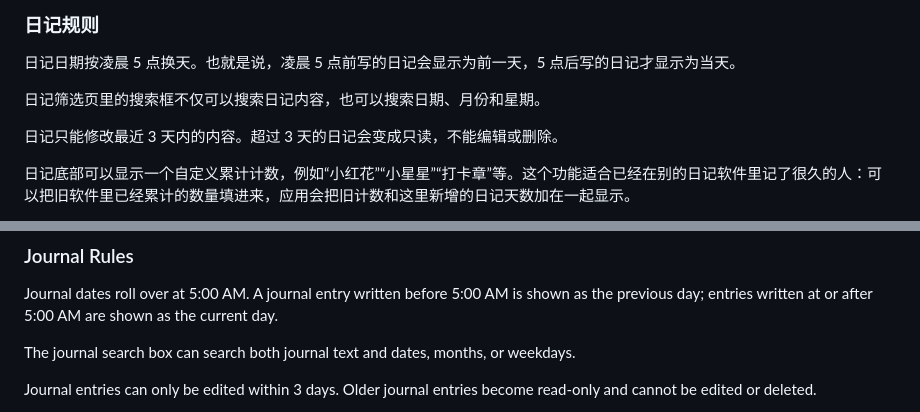
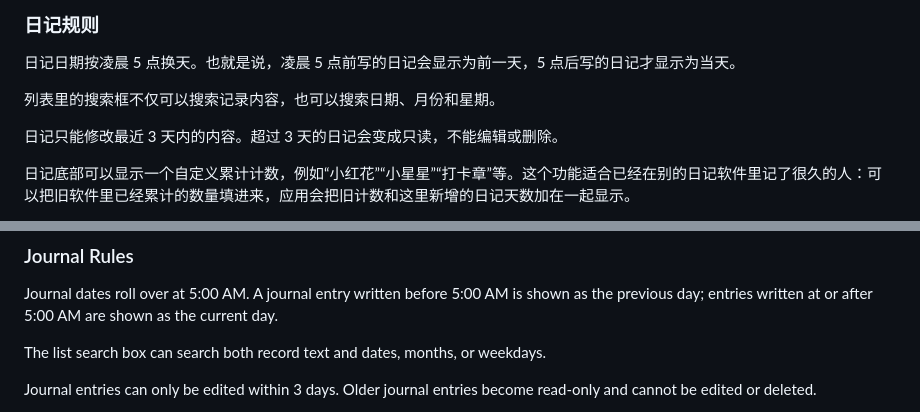
Before and after one commit to yihuhou/minimal-notes-app, a Markdown page: README.md, 2 parts joined by grey strips. GitHub-like rendering.

Commit message:
Document list search

```diff
--- a/README.md
+++ b/README.md
@@ -75,7 +75,7 @@ DDL 6月10日前交材料
 
 日记日期按凌晨 5 点换天。也就是说，凌晨 5 点前写的日记会显示为前一天，5 点后写的日记才显示为当天。
 
-日记筛选页里的搜索框不仅可以搜索日记内容，也可以搜索日期、月份和星期。
+列表里的搜索框不仅可以搜索记录内容，也可以搜索日期、月份和星期。
 
 日记只能修改最近 3 天内的内容。超过 3 天的日记会变成只读，不能编辑或删除。
 
@@ -392,7 +392,7 @@ When deleting a record, there are two choices:
 
 Journal dates roll over at 5:00 AM. A journal entry written before 5:00 AM is shown as the previous day; entries written at or after 5:00 AM are shown as the current day.
 
-The journal search box can search both journal text and dates, months, or weekdays.
+The list search box can search both record text and dates, months, or weekdays.
 
 Journal entries can only be edited within 3 days. Older journal entries become read-only and cannot be edited or deleted.
 
```
